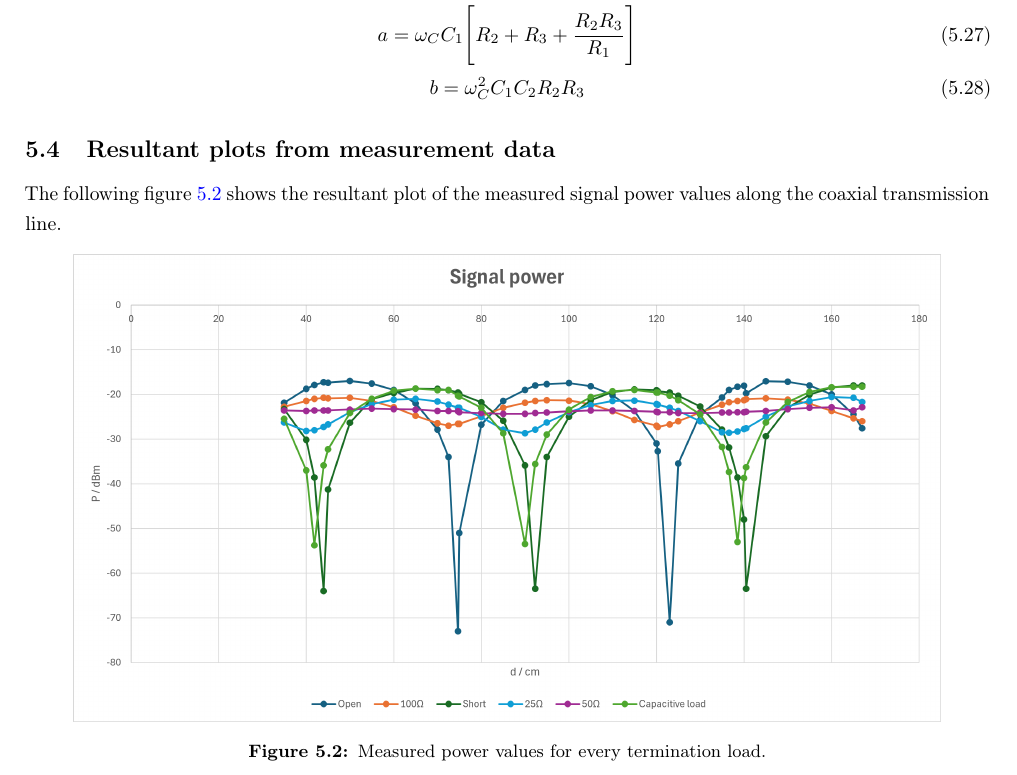
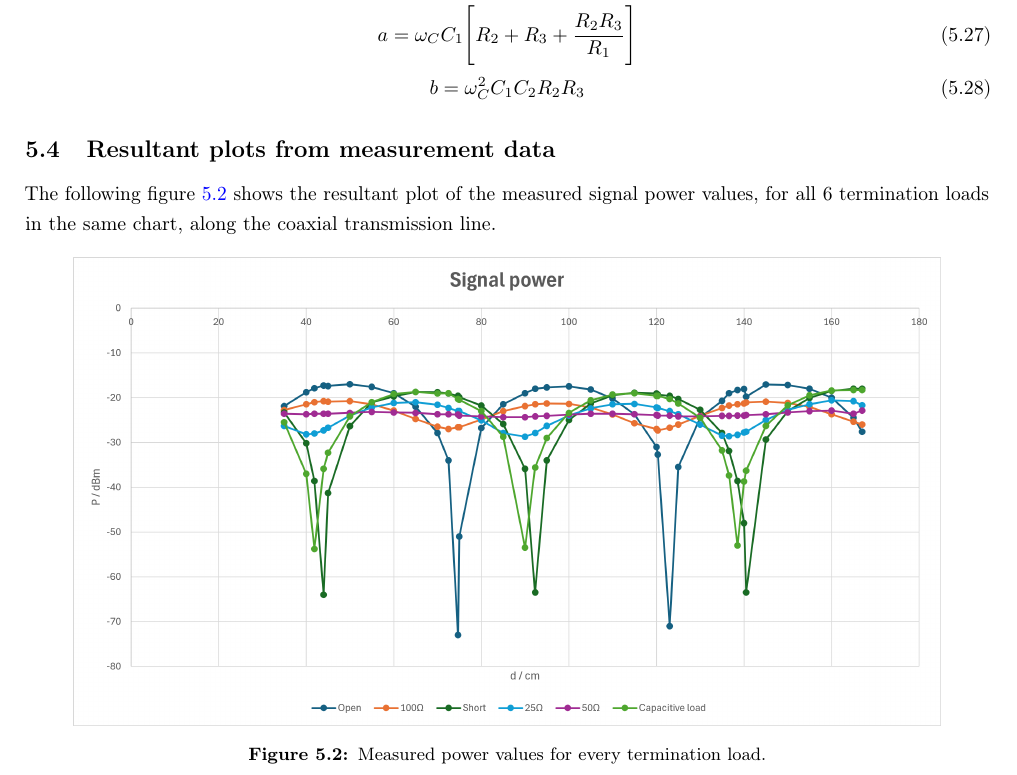
Before and after one commit to juan1th/RFE_report, a LaTeX document (main.tex, which reads Chapters/Anhang.tex): part of page 46 of 51, cut so that both start at the same text. Compiled offline with pdfLaTeX.

Commit message:
Minor change in appendix

```diff
--- a/Chapters/Anhang.tex
+++ b/Chapters/Anhang.tex
@@ -73,7 +73,7 @@ These formulas can be found in the chapter \textit{Active 2nd Order Low Pass (Mu
 
 
 \subsection{Resultant plots from measurement data}
-The following figure~\ref{fig:chart3} shows the resultant plot of the measured signal power values along the coaxial transmission line.
+The following figure~\ref{fig:chart3} shows the resultant plot of the measured signal power values, for all 6 termination loads in the same chart, along the coaxial transmission line.
 \begin{figure}[ht!]
 	\centering
 	\includegraphics[page=4,width=0.9\linewidth]{src/diagrams/RF_1/Chart_3}
```
